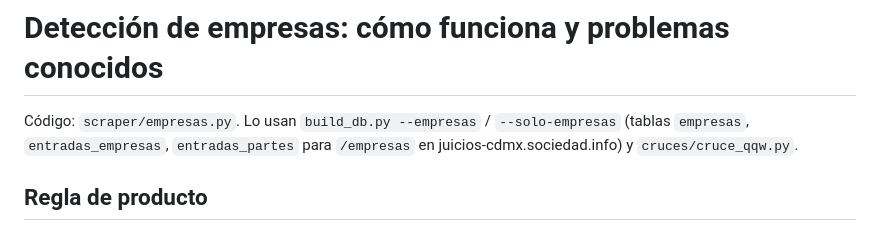
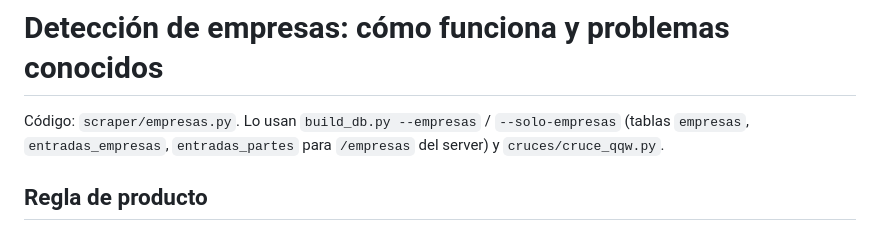
Before and after one commit to bandatos/boletin-judicial-cdmx, a Markdown page: docs/empresas-deteccion.md, the part around the change. GitHub-like rendering.

Commit message:
docs: sin el dominio del server en la detección de empresas
Co-Authored-By: Claude Opus 5.5 <noreply@anthropic.com>

```diff
--- a/docs/empresas-deteccion.md
+++ b/docs/empresas-deteccion.md
@@ -1,6 +1,6 @@
 # Detección de empresas: cómo funciona y problemas conocidos
 
-Código: `scraper/empresas.py`. Lo usan `build_db.py --empresas` / `--solo-empresas` (tablas `empresas`, `entradas_empresas`, `entradas_partes` para `/empresas` en juicios-cdmx.sociedad.info) y `cruces/cruce_qqw.py`.
+Código: `scraper/empresas.py`. Lo usan `build_db.py --empresas` / `--solo-empresas` (tablas `empresas`, `entradas_empresas`, `entradas_partes` para `/empresas` del server) y `cruces/cruce_qqw.py`.
 
 ## Regla de producto
 
```
